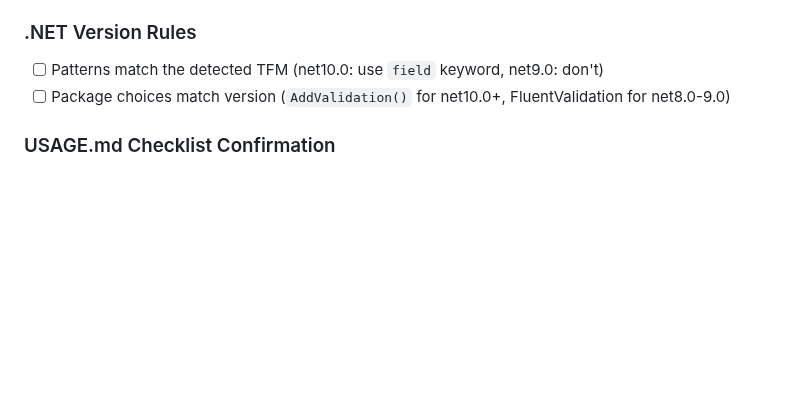
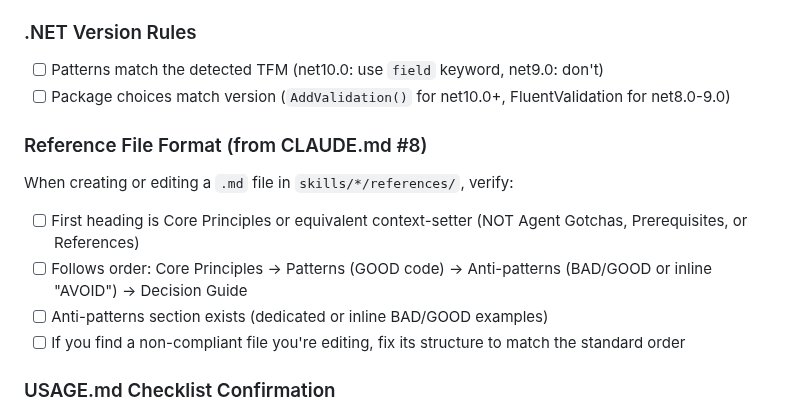
Before and after one commit to YataoFeng/dotnet-artisan, a Markdown page: skills/dotnet-advisor/SKILL.md, the part around the change. GitHub-like rendering; blank space fills up the shorter version.

```diff
--- a/skills/dotnet-advisor/SKILL.md
+++ b/skills/dotnet-advisor/SKILL.md
@@ -162,6 +162,13 @@ Before generating, writing, or committing any code, verify against these checkli
 - [ ] Patterns match the detected TFM (net10.0: use `field` keyword, net9.0: don't)
 - [ ] Package choices match version (`AddValidation()` for net10.0+, FluentValidation for net8.0-9.0)
 
+### Reference File Format (from CLAUDE.md #8)
+When creating or editing a `.md` file in `skills/*/references/`, verify:
+- [ ] First heading is Core Principles or equivalent context-setter (NOT Agent Gotchas, Prerequisites, or References)
+- [ ] Follows order: Core Principles → Patterns (GOOD code) → Anti-patterns (BAD/GOOD or inline "AVOID") → Decision Guide
+- [ ] Anti-patterns section exists (dedicated or inline BAD/GOOD examples)
+- [ ] If you find a non-compliant file you're editing, fix its structure to match the standard order
+
 ### USAGE.md Checklist Confirmation
 - [ ] I know WHAT is being built (one sentence)
 - [ ] I know the DOMAIN terms and their meanings
```
Also changed, not shown: 2 other files.
